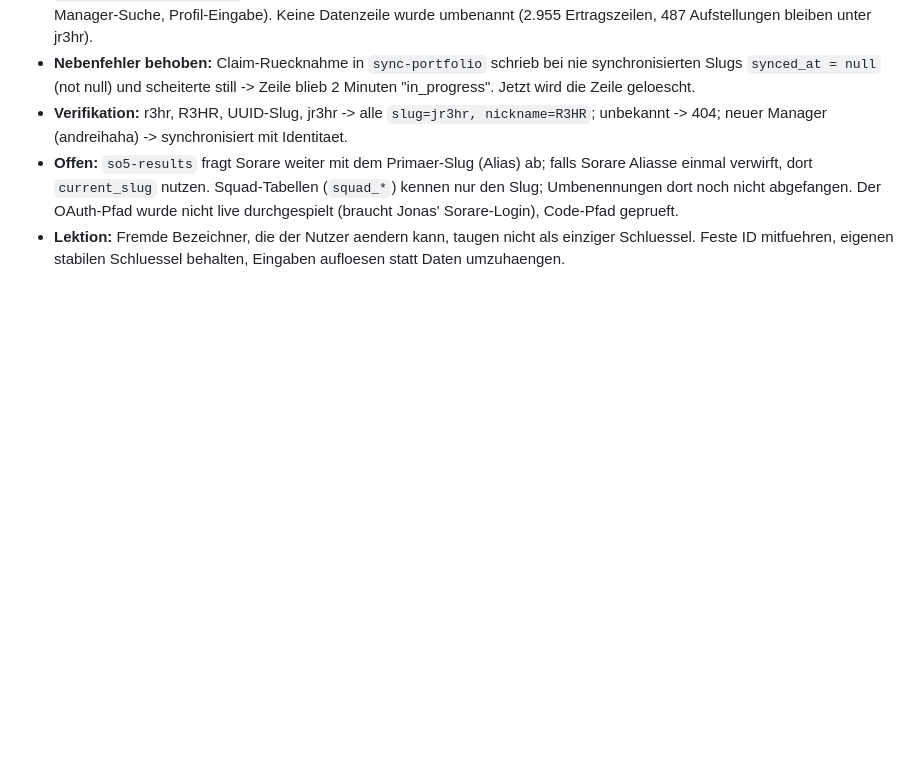
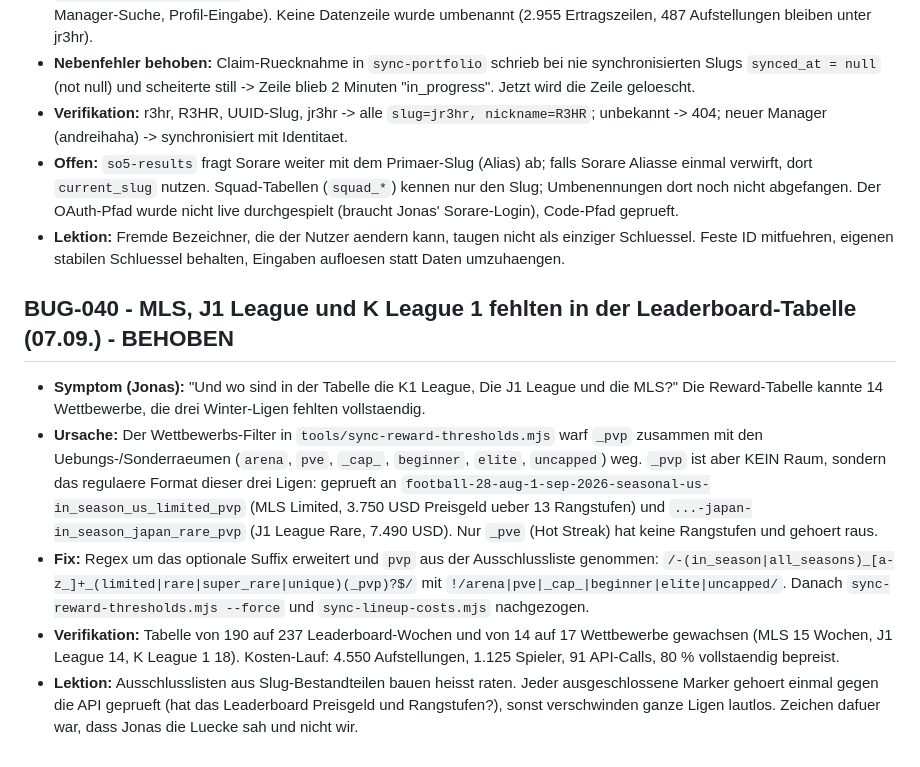
Before and after one commit to R3HR/sorion-updater, a Markdown page: docs/BUGS.md, the part around the change. GitHub-like rendering; blank space fills up the shorter version.

Commit message:
docs: BUG-040 (_pvp-Filter schloss MLS/J1/K League aus) + Team-Kosten der neuen Ligen
Co-Authored-By: Claude Opus 5 <noreply@anthropic.com>

```diff
--- a/docs/BUGS.md
+++ b/docs/BUGS.md
@@ -447,3 +447,13 @@
 - **Verifikation:** r3hr, R3HR, UUID-Slug, jr3hr -> alle `slug=jr3hr, nickname=R3HR`; unbekannt -> 404; neuer Manager (andreihaha) -> synchronisiert mit Identitaet.
 - **Offen:** `so5-results` fragt Sorare weiter mit dem Primaer-Slug (Alias) ab; falls Sorare Aliasse einmal verwirft, dort `current_slug` nutzen. Squad-Tabellen (`squad_*`) kennen nur den Slug; Umbenennungen dort noch nicht abgefangen. Der OAuth-Pfad wurde nicht live durchgespielt (braucht Jonas' Sorare-Login), Code-Pfad geprueft.
 - **Lektion:** Fremde Bezeichner, die der Nutzer aendern kann, taugen nicht als einziger Schluessel. Feste ID mitfuehren, eigenen stabilen Schluessel behalten, Eingaben aufloesen statt Daten umzuhaengen.
+
+## BUG-040 - MLS, J1 League und K League 1 fehlten in der Leaderboard-Tabelle (07.09.) - BEHOBEN
+
+- **Symptom (Jonas):** "Und wo sind in der Tabelle die K1 League, Die J1 League und die MLS?" Die Reward-Tabelle kannte 14 Wettbewerbe, die drei Winter-Ligen fehlten vollstaendig.
+- **Ursache:** Der Wettbewerbs-Filter in `tools/sync-reward-thresholds.mjs` warf `_pvp` zusammen mit den Uebungs-/Sonderraeumen (`arena`, `pve`, `_cap_`, `beginner`, `elite`, `uncapped`) weg. `_pvp` ist aber KEIN Raum, sondern das regulaere Format dieser drei Ligen: geprueft an `football-28-aug-1-sep-2026-seasonal-us-in_season_us_limited_pvp` (MLS Limited, 3.750 USD Preisgeld ueber 13 Rangstufen) und `...-japan-in_season_japan_rare_pvp` (J1 League Rare, 7.490 USD). Nur `_pve` (Hot Streak) hat keine Rangstufen und gehoert raus.
+- **Fix:** Regex um das optionale Suffix erweitert und `pvp` aus der Ausschlussliste genommen:
+  `/-(in_season|all_seasons)_[a-z_]+_(limited|rare|super_rare|unique)(_pvp)?$/` mit `!/arena|pve|_cap_|beginner|elite|uncapped/`.
+  Danach `sync-reward-thresholds.mjs --force` und `sync-lineup-costs.mjs` nachgezogen.
+- **Verifikation:** Tabelle von 190 auf 237 Leaderboard-Wochen und von 14 auf 17 Wettbewerbe gewachsen (MLS 15 Wochen, J1 League 14, K League 1 18). Kosten-Lauf: 4.550 Aufstellungen, 1.125 Spieler, 91 API-Calls, 80 % vollstaendig bepreist.
+- **Lektion:** Ausschlusslisten aus Slug-Bestandteilen bauen heisst raten. Jeder ausgeschlossene Marker gehoert einmal gegen die API geprueft (hat das Leaderboard Preisgeld und Rangstufen?), sonst verschwinden ganze Ligen lautlos. Zeichen dafuer war, dass Jonas die Luecke sah und nicht wir.
```
Also changed, not shown: docs/HANDOFF.md (+17 -2 lines).
